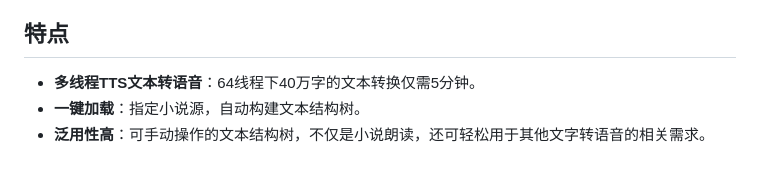
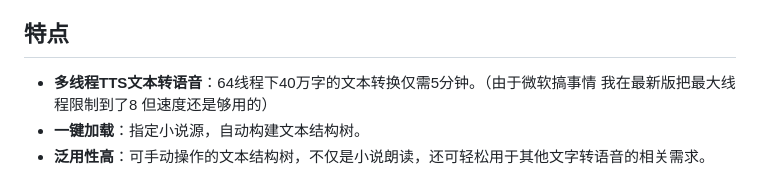
Before and after one commit to Mai-Onsyn/VeloVoice, a Markdown page: README.md, the part around the change. GitHub-like rendering.

```diff
--- a/README.md
+++ b/README.md
@@ -8,7 +8,7 @@
 
 ## 特点
 
-- **多线程TTS文本转语音**：64线程下40万字的文本转换仅需5分钟。
+- **多线程TTS文本转语音**：64线程下40万字的文本转换仅需5分钟。（由于微软搞事情 我在最新版把最大线程限制到了8 但速度还是够用的）
 - **一键加载**：指定小说源，自动构建文本结构树。
 - **泛用性高**：可手动操作的文本结构树，不仅是小说朗读，还可轻松用于其他文字转语音的相关需求。
 
```
